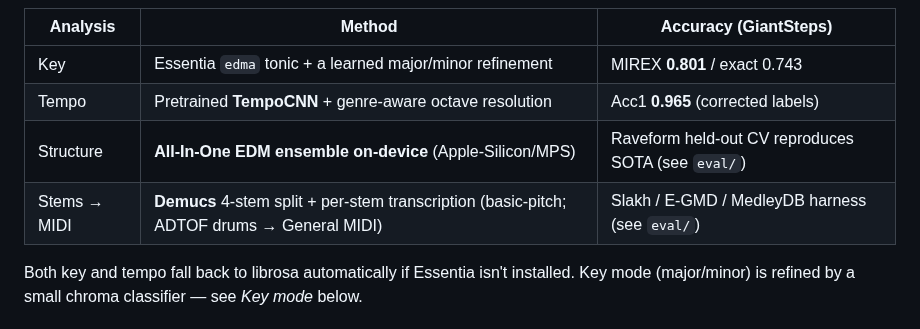
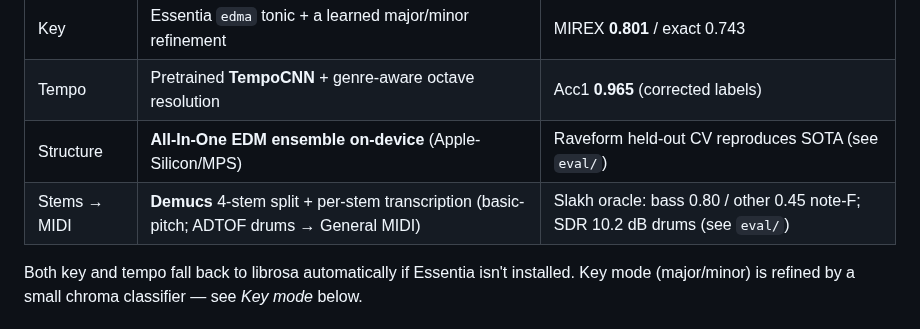
Before and after one commit to jhurliman/jams, a Markdown page: README.md, the part around the change. Rendered like a GitHub page.

```diff
--- a/README.md
+++ b/README.md
@@ -9,7 +9,7 @@ SOTA-on-GiantSteps methods benchmarked in the companion eval harness.
 | Key | Essentia `edma` tonic + a learned major/minor refinement | MIREX **0.801** / exact 0.743 |
 | Tempo | Pretrained **TempoCNN** + genre-aware octave resolution | Acc1 **0.965** (corrected labels) |
 | Structure | **All-In-One EDM ensemble on-device** (Apple-Silicon/MPS) | Raveform held-out CV reproduces SOTA (see `eval/`) |
-| Stems → MIDI | **Demucs** 4-stem split + per-stem transcription (basic-pitch; ADTOF drums → General MIDI) | Slakh / E-GMD / MedleyDB harness (see `eval/`) |
+| Stems → MIDI | **Demucs** 4-stem split + per-stem transcription (basic-pitch; ADTOF drums → General MIDI) | Slakh oracle: bass 0.80 / other 0.45 note-F; SDR 10.2 dB drums (see `eval/`) |
 
 Both key and tempo fall back to librosa automatically if Essentia isn't installed. Key
 mode (major/minor) is refined by a small chroma classifier — see *Key mode* below.
```
Also changed, not shown: eval/README.md (+18 -0 lines).
